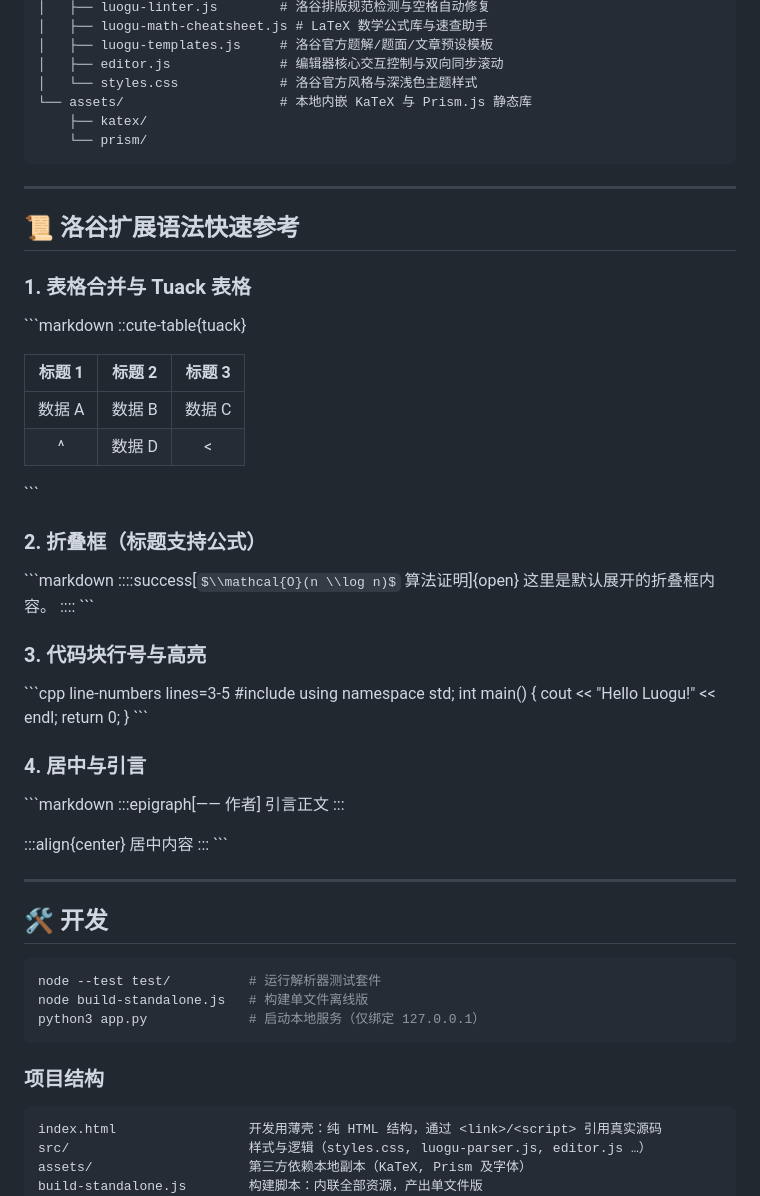
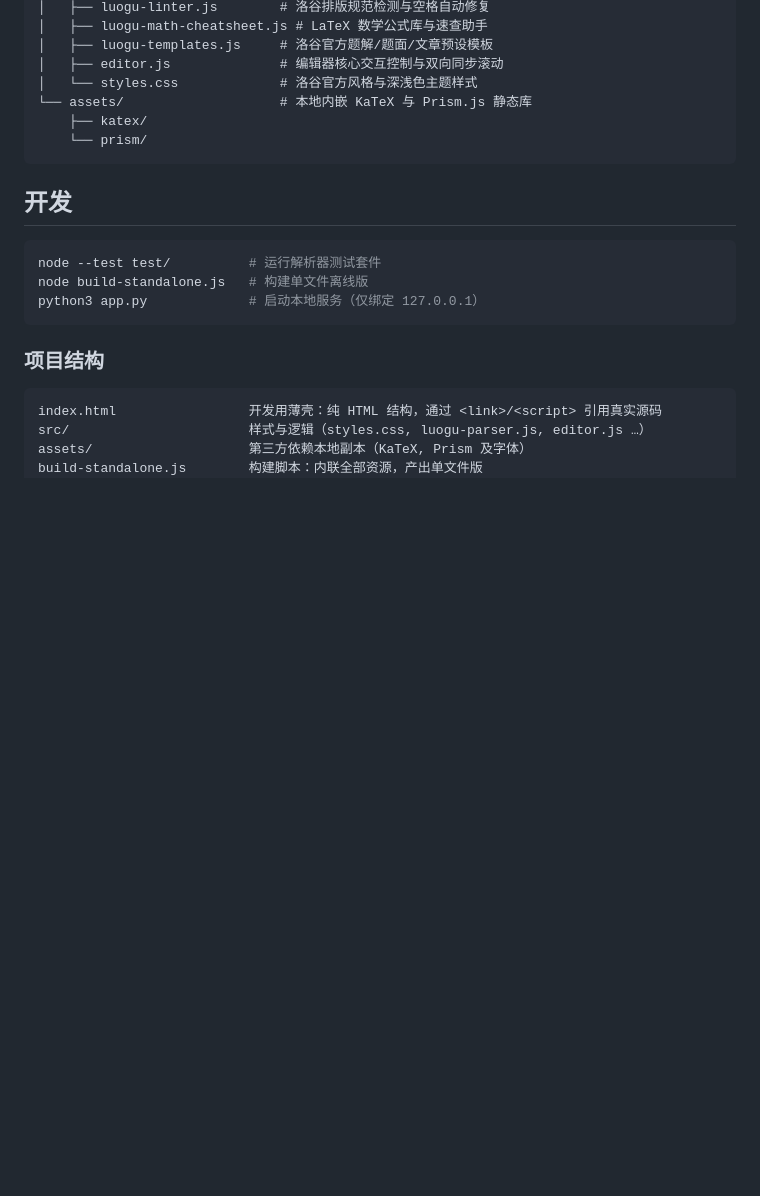
Before and after one commit to wudream813/luogu-markdown-editor, a Markdown page: README.md, the part around one of its changes. Drawn GitHub-style; some formulas as TeX source; blank space fills up the shorter version.

Commit message:
Revise README for new features and formatting
Updated the README to include new features and improved formatting.

````diff
--- a/README.md
+++ b/README.md
@@ -109,52 +109,7 @@ luogu-markdown-editor/
     └── prism/
 ```
 
----
-
-## 📜 洛谷扩展语法快速参考
-
-### 1. 表格合并与 Tuack 表格
-\`\`\`markdown
-::cute-table{tuack}
-
-| 标题 1 | 标题 2 | 标题 3 |
-| :---: | :---: | :---: |
-| 数据 A | 数据 B | 数据 C |
-| ^ | 数据 D | < |
-\`\`\`
-
-### 2. 折叠框（标题支持公式）
-\`\`\`markdown
-::::success[$\\mathcal{O}(n \\log n)$ 算法证明]{open}
-这里是默认展开的折叠框内容。
-::::
-\`\`\`
-
-### 3. 代码块行号与高亮
-\`\`\`cpp line-numbers lines=3-5
-#include <iostream>
-using namespace std;
-int main() {
-    cout << "Hello Luogu!" << endl;
-    return 0;
-}
-\`\`\`
-
-### 4. 居中与引言
-\`\`\`markdown
-:::epigraph[—— 作者]
-引言正文
-:::
-
-:::align{center}
-居中内容
-:::
-\`\`\`
-
-
----
-
-## 🛠️ 开发
+## 开发
 
 ```bash
 node --test test/          # 运行解析器测试套件
````
Also changed, not shown: other parts of README.md (+17 -17 lines).
